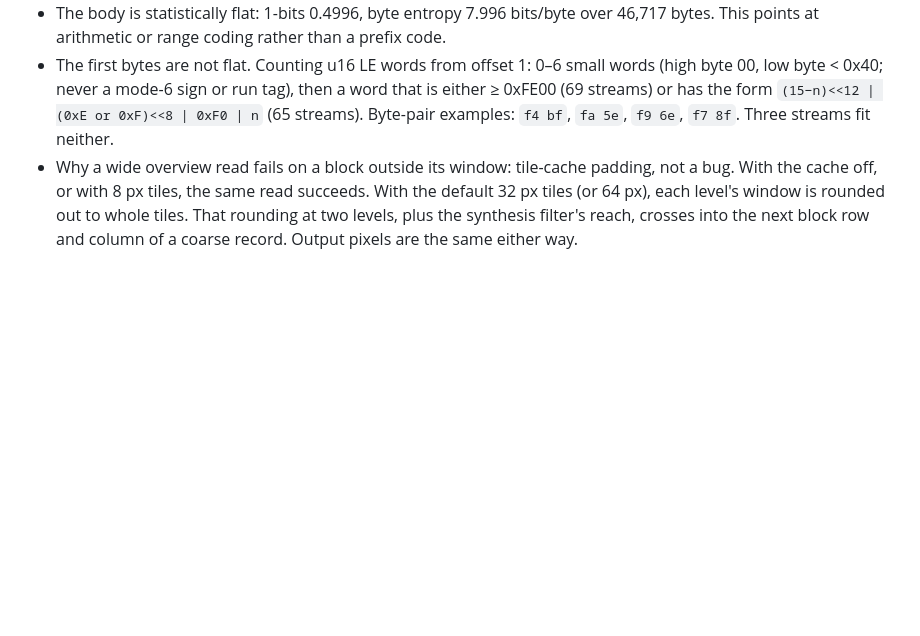
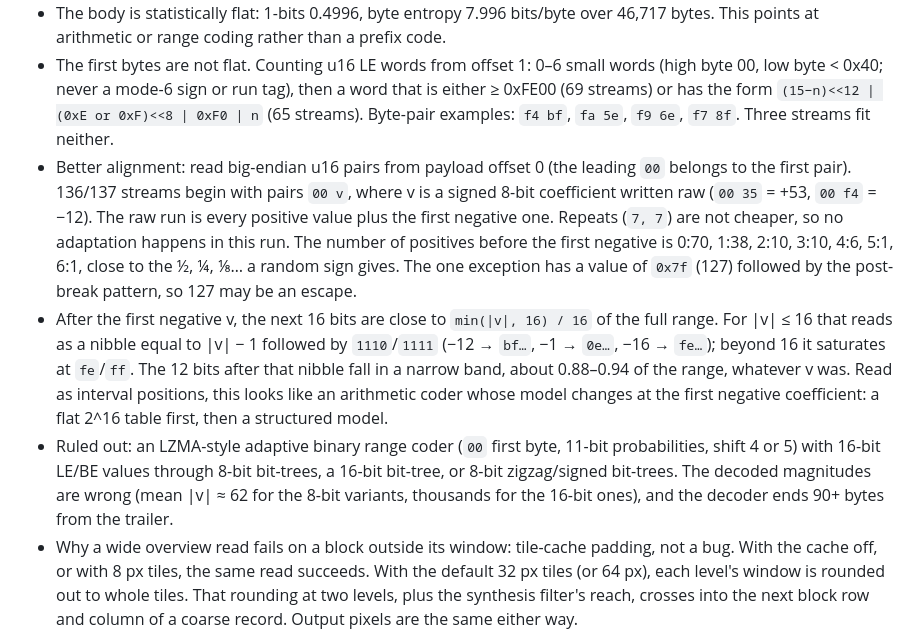
Before and after one commit to brentbuffham/Enhanced-Compression-Wavelet-js, a Markdown page: _dev/ecw-decode/FINDINGS.md, the part around the change. Drawn GitHub-style; blank space fills up the shorter version.

Commit message:
dev: mode 3 findings - raw prefix up to the first negative coefficient, then a structured coder
Co-Authored-By: Claude Opus 5.5 <noreply@anthropic.com>

```diff
--- a/_dev/ecw-decode/FINDINGS.md
+++ b/_dev/ecw-decode/FINDINGS.md
@@ -107,6 +107,9 @@ Source: one private sample (D) whose full census (`modeCensus.mjs`) found 137 mo
 - Last three bytes are a u24 BE equal to the payload length (bytes after the mode byte, trailer included): 137/137. E.g. a 360-byte payload ends `00 01 68`.
 - The body is statistically flat: 1-bits 0.4996, byte entropy 7.996 bits/byte over 46,717 bytes. This points at arithmetic or range coding rather than a prefix code.
 - The first bytes are not flat. Counting u16 LE words from offset 1: 0–6 small words (high byte 00, low byte < 0x40; never a mode-6 sign or run tag), then a word that is either ≥ 0xFE00 (69 streams) or has the form `(15−n)<<12 | (0xE or 0xF)<<8 | 0xF0 | n` (65 streams). Byte-pair examples: `f4 bf`, `fa 5e`, `f9 6e`, `f7 8f`. Three streams fit neither.
+- Better alignment: read big-endian u16 pairs from payload offset 0 (the leading `00` belongs to the first pair). 136/137 streams begin with pairs `00 v`, where v is a signed 8-bit coefficient written raw (`00 35` = +53, `00 f4` = −12). The raw run is every positive value plus the first negative one. Repeats (`7, 7`) are not cheaper, so no adaptation happens in this run. The number of positives before the first negative is 0:70, 1:38, 2:10, 3:10, 4:6, 5:1, 6:1, close to the ½, ¼, ⅛… a random sign gives. The one exception has a value of `0x7f` (127) followed by the post-break pattern, so 127 may be an escape.
+- After the first negative v, the next 16 bits are close to `min(|v|, 16) / 16` of the full range. For |v| ≤ 16 that reads as a nibble equal to |v| − 1 followed by `1110`/`1111` (−12 → `bf…`, −1 → `0e…`, −16 → `fe…`); beyond 16 it saturates at `fe`/`ff`. The 12 bits after that nibble fall in a narrow band, about 0.88–0.94 of the range, whatever v was. Read as interval positions, this looks like an arithmetic coder whose model changes at the first negative coefficient: a flat 2^16 table first, then a structured model.
+- Ruled out: an LZMA-style adaptive binary range coder (`00` first byte, 11-bit probabilities, shift 4 or 5) with 16-bit LE/BE values through 8-bit bit-trees, a 16-bit bit-tree, or 8-bit zigzag/signed bit-trees. The decoded magnitudes are wrong (mean |v| ≈ 62 for the 8-bit variants, thousands for the 16-bit ones), and the decoder ends 90+ bytes from the trailer.
 - Why a wide overview read fails on a block outside its window: tile-cache padding, not a bug. With the cache off, or with 8 px tiles, the same read succeeds. With the default 32 px tiles (or 64 px), each level's window is rounded out to whole tiles. That rounding at two levels, plus the synthesis filter's reach, crosses into the next block row and column of a coarse record. Output pixels are the same either way.
 - Working hypothesis (not confirmed): an adaptive arithmetic/range coder whose models start flat, so the first symbols come out close to raw and the output then becomes dense. The leading `00` and the length trailer would be framing around it.
 
```
